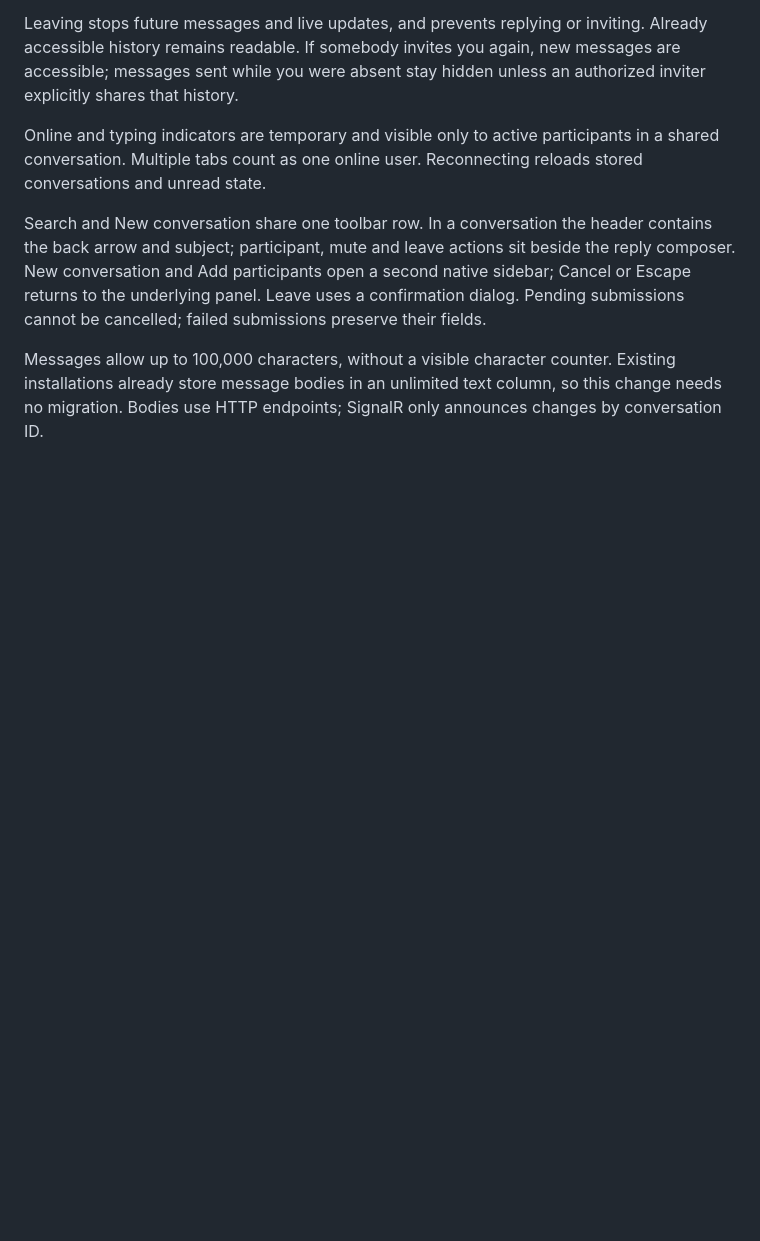
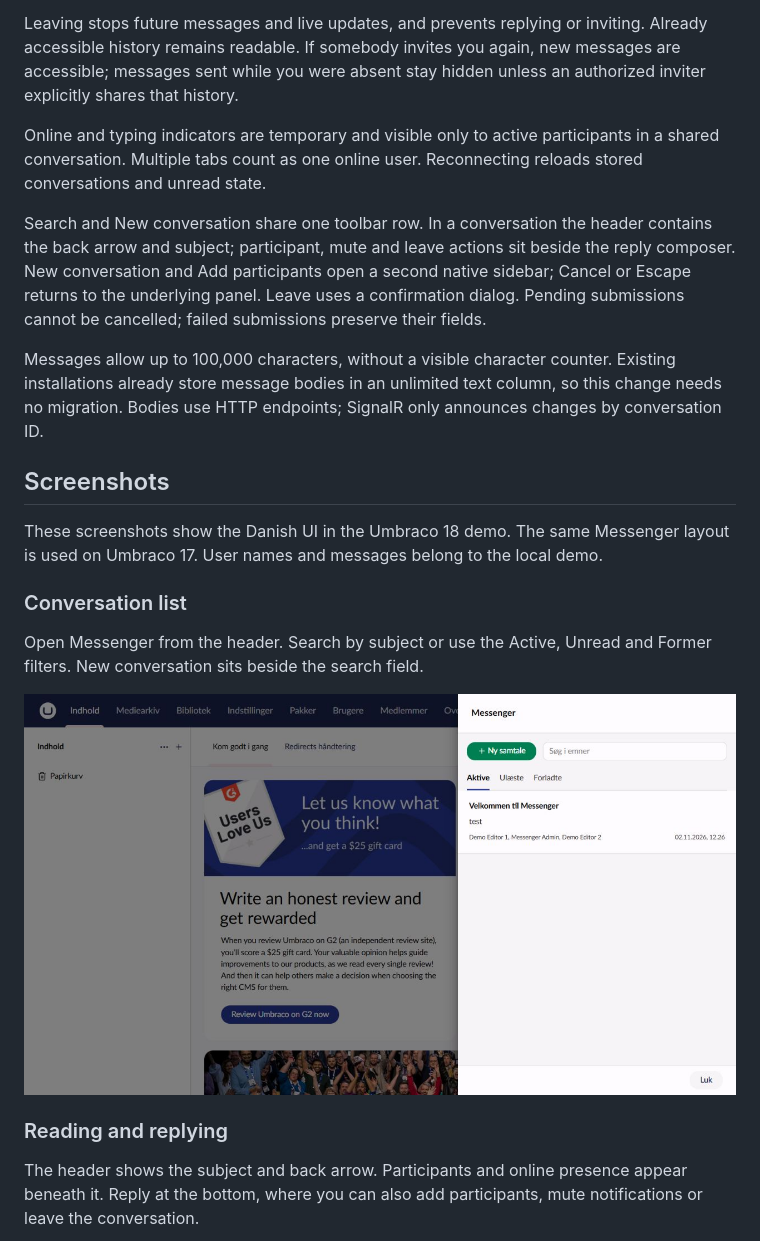
Before and after one commit to skttl/umbraco-messenger, a Markdown page: docs/using-messenger.md, the part around one of its changes. GitHub-like rendering; pictures changed too: docs/images/messenger-list.jpg (added); blank space fills up the shorter version.

```diff
--- a/docs/using-messenger.md
+++ b/docs/using-messenger.md
@@ -15,3 +15,18 @@ Online and typing indicators are temporary and visible only to active participan
 Search and New conversation share one toolbar row. In a conversation the header contains the back arrow and subject; participant, mute and leave actions sit beside the reply composer. New conversation and Add participants open a second native sidebar; Cancel or Escape returns to the underlying panel. Leave uses a confirmation dialog. Pending submissions cannot be cancelled; failed submissions preserve their fields.
 
 Messages allow up to 100,000 characters, without a visible character counter. Existing installations already store message bodies in an unlimited text column, so this change needs no migration. Bodies use HTTP endpoints; SignalR only announces changes by conversation ID.
+
+## Screenshots
+
+These screenshots show the Danish UI in the Umbraco 18 demo. The same Messenger layout is used on Umbraco 17. User names and messages belong to the local demo.
+
+### Conversation list
+
+Open Messenger from the header. Search by subject or use the Active, Unread and Former filters. New conversation sits beside the search field.
+
+![Messenger conversation list with search, filters and the new conversation button](images/messenger-list.jpg)
+
+### Reading and replying
+
+The header shows the subject and back arrow. Participants and online presence appear beneath it. Reply at the bottom, where you can also add participants, mute notifications or leave the conversation.
+
```
Also changed, not shown: other parts of docs/using-messenger.md (+13 -0 lines), README.md (+9 -1 lines), docs/nuget-readme.md (+2 -0 lines), docs/images/messenger-compose.jpg (added), docs/images/messenger-participants.jpg (added), docs/images/messenger-thread.jpg (added), 1 other file.
